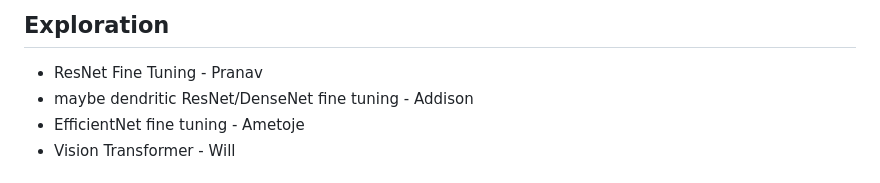
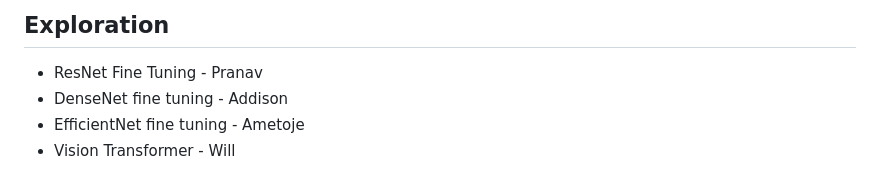
Before and after one commit to saipranavrguduru/ml-project, a Markdown page: README.md, the part around the change. Drawn GitHub-style.

```diff
--- a/README.md
+++ b/README.md
@@ -181,7 +181,7 @@ submission is the compiled PDF.
 
 ## Exploration
 - ResNet Fine Tuning - Pranav
-- maybe dendritic ResNet/DenseNet fine tuning - Addison
+- DenseNet fine tuning - Addison
 - EfficientNet fine tuning - Ametoje
 - Vision Transformer - Will
 ## References
```
